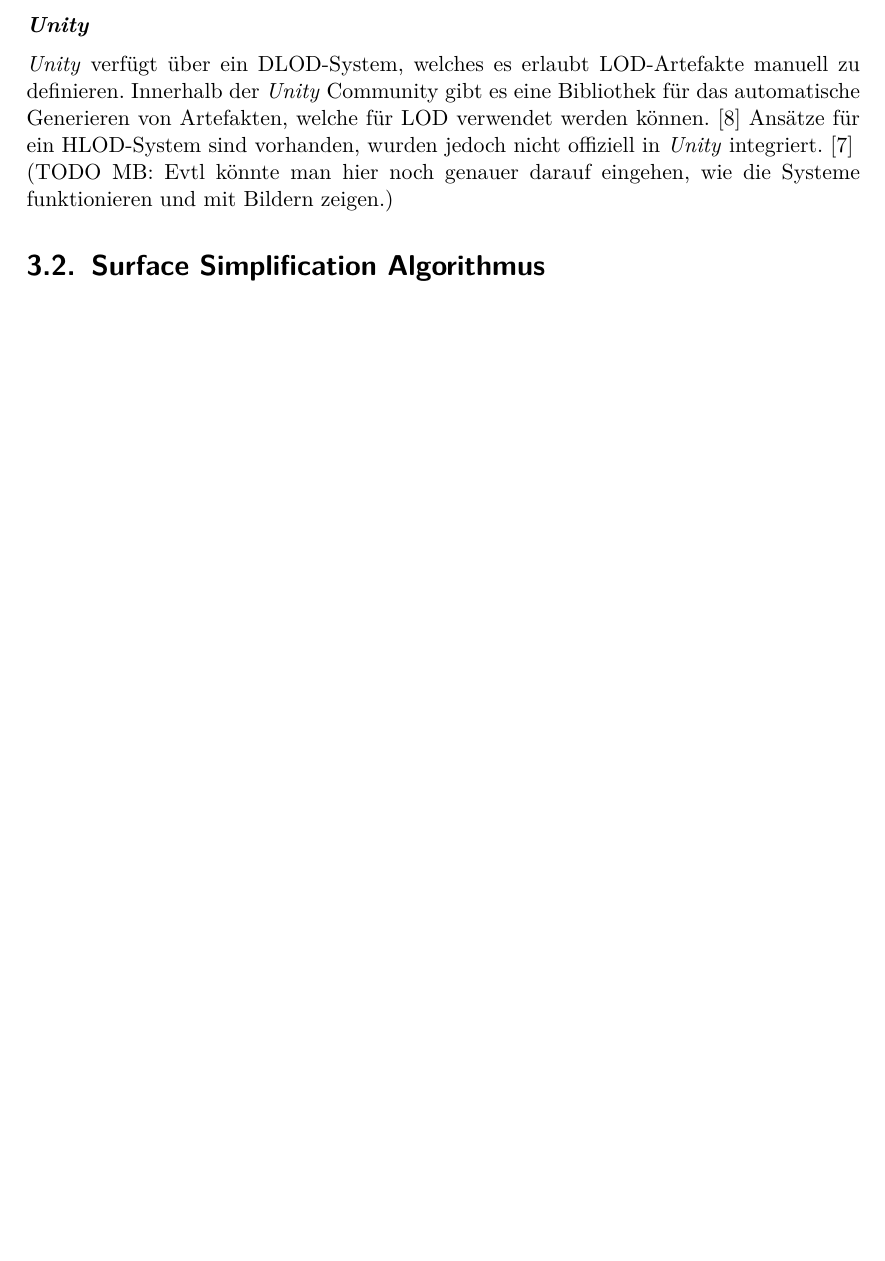
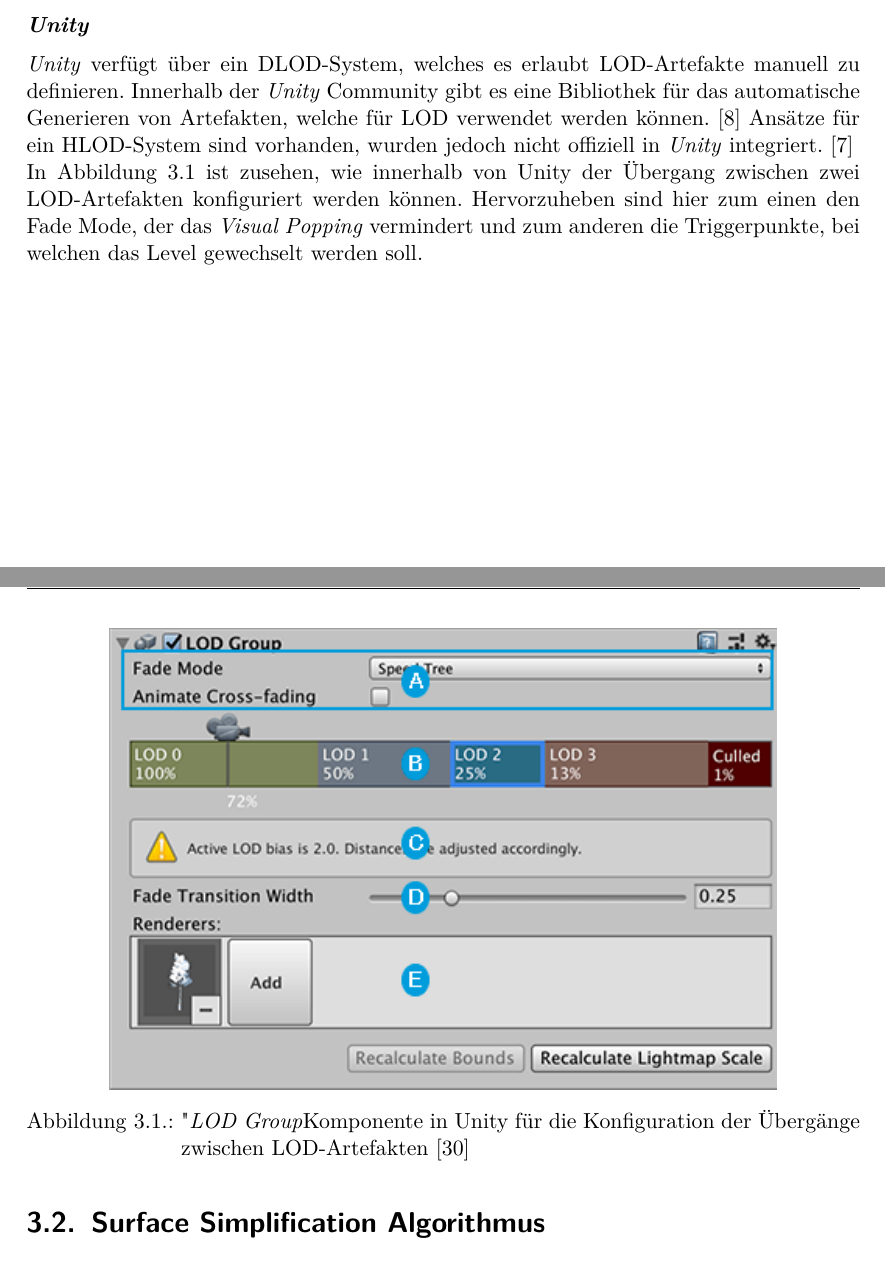
Before and after one commit to kreativwebdesign/lode, a LaTeX document (documentation/report/doc.tex, which reads documentation/report/parts/vorgehen_methoden.tex): part of page 26 of 52 before the commit and two parts of pages 26 and 27 of 53 after it, the two joined at a grey line, cut so that both start at the same text, the shorter picture padded with empty space. Compiled offline with pdfLaTeX; a missing bibliography style is replaced by a similar one.

Commit message:
Add unity lod configuration image

```diff
--- a/documentation/report/parts/vorgehen_methoden.tex
+++ b/documentation/report/parts/vorgehen_methoden.tex
@@ -55,7 +55,14 @@
 Innerhalb der \e{Unity} Community gibt es eine Bibliothek für das automatische Generieren von Artefakten, welche für LOD verwendet werden können. \cite{unityMeshSimplification}
 Ansätze für ein HLOD-System sind vorhanden, wurden jedoch nicht offiziell in \e{Unity} integriert. \cite{unityAutoLod}
 
-(TODO MB: Evtl könnte man hier noch genauer darauf eingehen, wie die Systeme funktionieren und mit Bildern zeigen.)
+In Abbildung \ref{fig:unityDLODGroup} ist zusehen, wie innerhalb von Unity der Übergang zwischen zwei LOD-Artefakten konfiguriert werden können. Hervorzuheben sind hier zum einen den Fade Mode, der das \e{Visual Popping} vermindert und zum anderen die Triggerpunkte, bei welchen das Level gewechselt werden soll.
+
+\begin{figure}[H]
+  \centering
+  \includegraphics[width=0.8\columnwidth]{vorgehen/Unity-DLOD.png}
+  \caption{"\e{LOD Group}"-Komponente in Unity für die Konfiguration der Übergänge zwischen LOD-Artefakten \cite{unityLODGroup}}
+  \label{fig:unityDLODGroup}
+\end{figure}
 
 \section{Surface Simplification Algorithmus}
 \label{chap:surfaceSimplificationAlgorithm}
```
Also changed, not shown: documentation/report/doc.bib (+8 -0 lines), documentation/report/img/vorgehen/Unity-DLOD.png (added).
